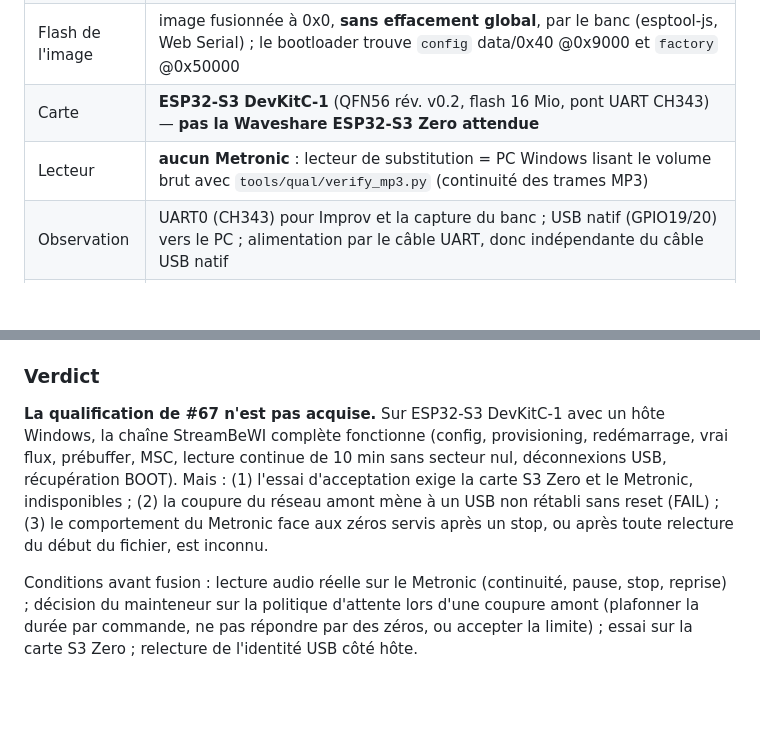
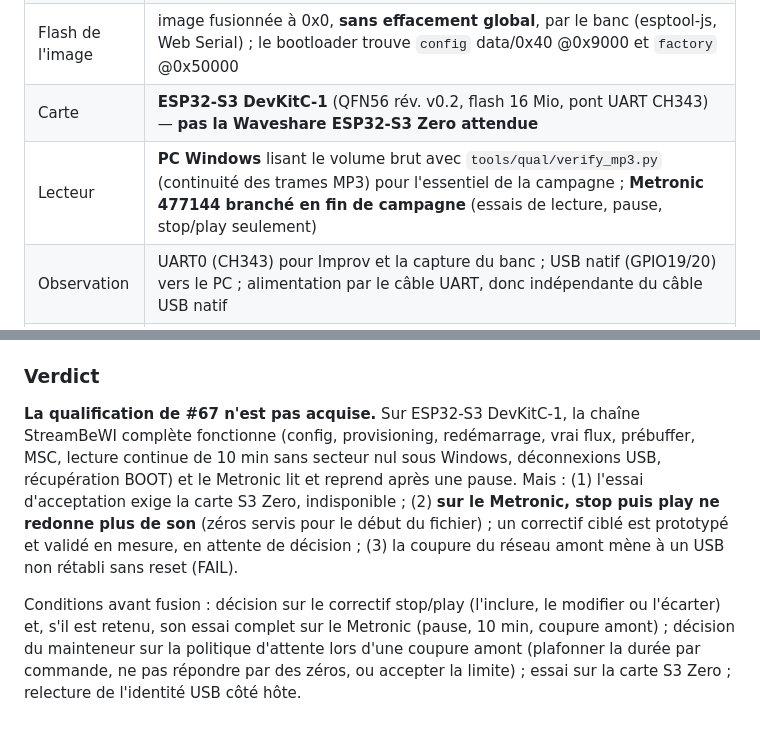
Before and after one commit to iobewi/streambewi, a Markdown page: docs/rust-mcu-libs-migration.md, 2 parts joined by grey strips. GitHub-like rendering; blank space fills up the shorter version.

```diff
--- a/docs/rust-mcu-libs-migration.md
+++ b/docs/rust-mcu-libs-migration.md
@@ -159,7 +159,7 @@ La limitation EKV en coupure de courant est déjà suivie par rust-mcu-libs #70.
 | Image nominale | artefact CI `streambewi-esp32s3-ci` (run 38708445660), `streambewi-esp32s3.bin`, SHA-256 `087e914bd8b821c85537929cfd83aa1eb3b455c6e166482dd2ed89bf2302a5c2` |
 | Flash de l'image | image fusionnée à 0x0, **sans effacement global**, par le banc (esptool-js, Web Serial) ; le bootloader trouve `config` data/0x40 @0x9000 et `factory` @0x50000 |
 | Carte | **ESP32-S3 DevKitC-1** (QFN56 rév. v0.2, flash 16 Mio, pont UART CH343) — **pas la Waveshare ESP32-S3 Zero attendue** |
-| Lecteur | **aucun Metronic** : lecteur de substitution = PC Windows lisant le volume brut avec `tools/qual/verify_mp3.py` (continuité des trames MP3) |
+| Lecteur | **PC Windows** lisant le volume brut avec `tools/qual/verify_mp3.py` (continuité des trames MP3) pour l'essentiel de la campagne ; **Metronic 477144 branché en fin de campagne** (essais de lecture, pause, stop/play seulement) |
 | Observation | UART0 (CH343) pour Improv et la capture du banc ; USB natif (GPIO19/20) vers le PC ; alimentation par le câble UART, donc indépendante du câble USB natif |
 | Sauvegarde | aucune sauvegarde complète : une lecture de 16 Mio a bloqué la page du banc sans résultat ; carte de développement, sauvegarde non exigée par le mainteneur |
 | Pilotage | Improv par un client écrit pour le banc (`tx` UART), BOOT simulé par GPIO0 tenu bas via DTR (pas d'appui physique) |
@@ -221,6 +234,6 @@ La politique historique répond sans attendre par des zéros aux secteurs sortis
 
 ### Verdict
 
-**La qualification de #67 n'est pas acquise.** Sur ESP32-S3 DevKitC-1 avec un hôte Windows, la chaîne StreamBeWI complète fonctionne (config, provisioning, redémarrage, vrai flux, prébuffer, MSC, lecture continue de 10 min sans secteur nul, déconnexions USB, récupération BOOT). Mais : (1) l'essai d'acceptation exige la carte S3 Zero et le Metronic, indisponibles ; (2) la coupure du réseau amont mène à un USB non rétabli sans reset (FAIL) ; (3) le comportement du Metronic face aux zéros servis après un stop, ou après toute relecture du début du fichier, est inconnu.
+**La qualification de #67 n'est pas acquise.** Sur ESP32-S3 DevKitC-1, la chaîne StreamBeWI complète fonctionne (config, provisioning, redémarrage, vrai flux, prébuffer, MSC, lecture continue de 10 min sans secteur nul sous Windows, déconnexions USB, récupération BOOT) et le Metronic lit et reprend après une pause. Mais : (1) l'essai d'acceptation exige la carte S3 Zero, indisponible ; (2) **sur le Metronic, stop puis play ne redonne plus de son** (zéros servis pour le début du fichier) ; un correctif ciblé est prototypé et validé en mesure, en attente de décision ; (3) la coupure du réseau amont mène à un USB non rétabli sans reset (FAIL).
 
-Conditions avant fusion : lecture audio réelle sur le Metronic (continuité, pause, stop, reprise) ; décision du mainteneur sur la politique d'attente lors d'une coupure amont (plafonner la durée par commande, ne pas répondre par des zéros, ou accepter la limite) ; essai sur la carte S3 Zero ; relecture de l'identité USB côté hôte.
+Conditions avant fusion : décision sur le correctif stop/play (l'inclure, le modifier ou l'écarter) et, s'il est retenu, son essai complet sur le Metronic (pause, 10 min, coupure amont) ; décision du mainteneur sur la politique d'attente lors d'une coupure amont (plafonner la durée par commande, ne pas répondre par des zéros, ou accepter la limite) ; essai sur la carte S3 Zero ; relecture de l'identité USB côté hôte.
```
Also changed, not shown: other parts of docs/rust-mcu-libs-migration.md (+15 -2 lines).
